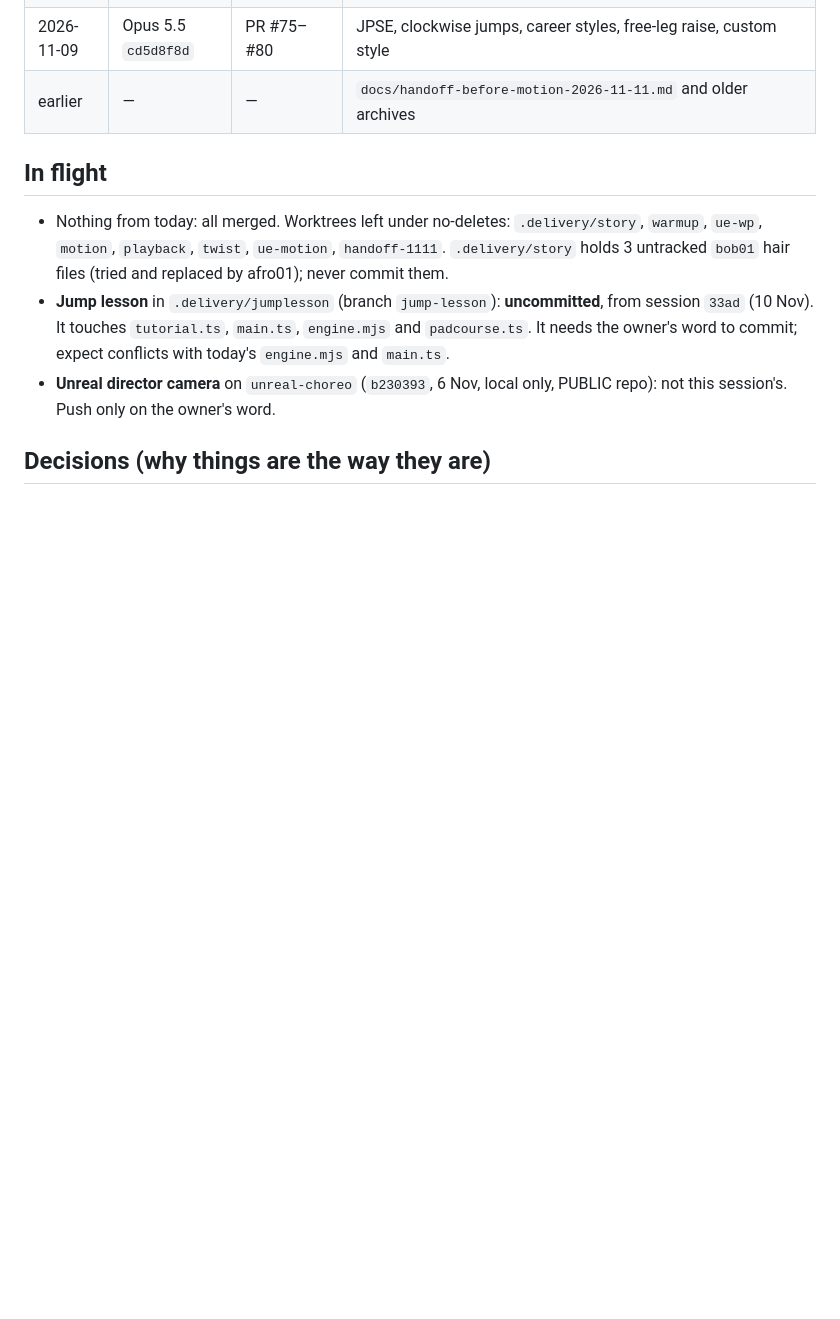
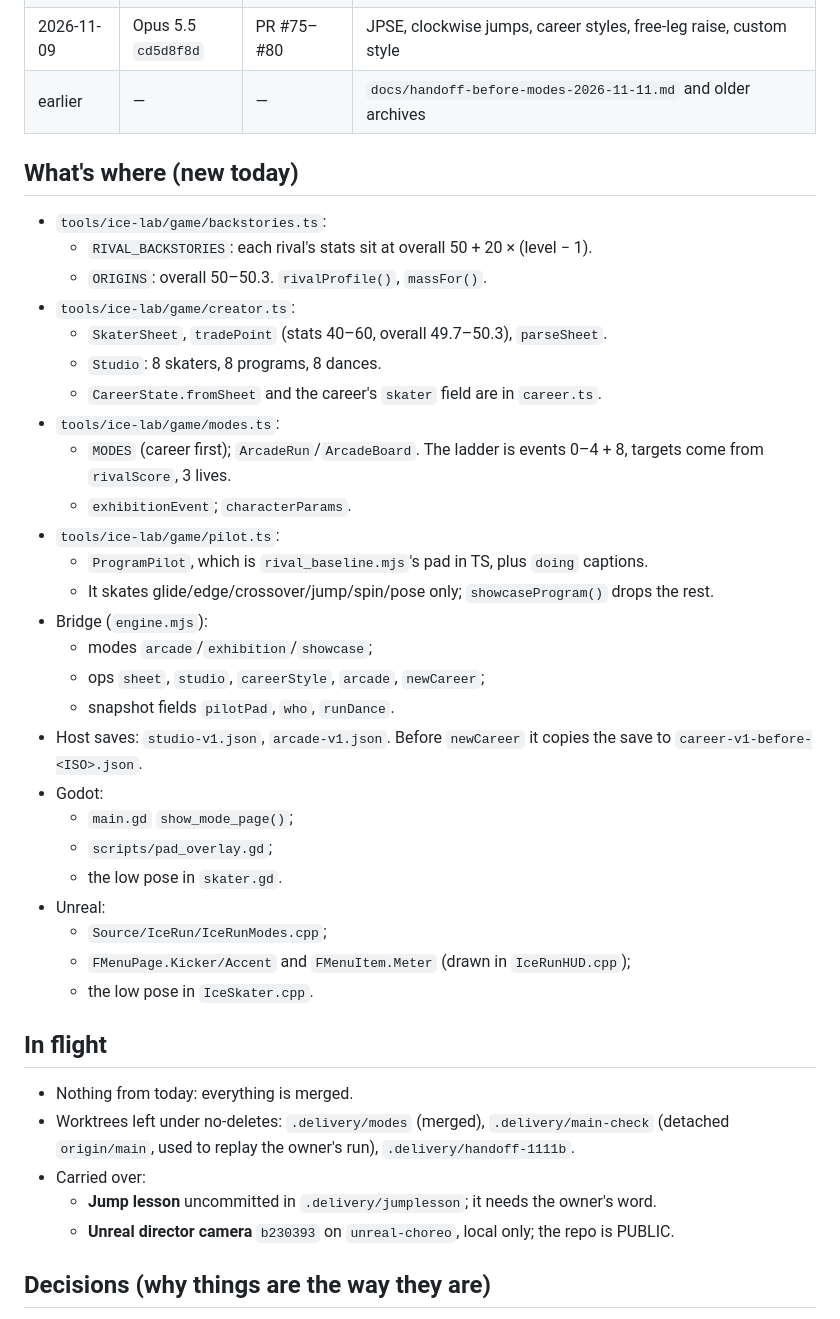
Before and after one commit to 9x25dillon/KoLd__FEEt.ice_skating_, a Markdown page: Hand_off.md, the part around one of its changes. Rendered like a GitHub page; blank space fills up the shorter version.

```diff
--- a/Hand_off.md
+++ b/Hand_off.md
@@ -27,9 +26,39 @@
 | 2026-11-09 | Opus 5.5 `cd5d8f8d` | PR #75–#80 | JPSE, clockwise jumps, career styles, free-leg raise, custom style |
-| earlier | — | — | `docs/handoff-before-motion-2026-11-11.md` and older archives |
+| earlier | — | — | `docs/handoff-before-modes-2026-11-11.md` and older archives |
+
+## What's where (new today)
+- `tools/ice-lab/game/backstories.ts`:
+  - `RIVAL_BACKSTORIES`: each rival's stats sit at overall 50 + 20 × (level − 1).
+  - `ORIGINS`: overall 50–50.3. `rivalProfile()`, `massFor()`.
+- `tools/ice-lab/game/creator.ts`:
+  - `SkaterSheet`, `tradePoint` (stats 40–60, overall 49.7–50.3), `parseSheet`.
+  - `Studio`: 8 skaters, 8 programs, 8 dances.
+  - `CareerState.fromSheet` and the career's `skater` field are in `career.ts`.
+- `tools/ice-lab/game/modes.ts`:
+  - `MODES` (career first); `ArcadeRun`/`ArcadeBoard`. The ladder is events 0–4 + 8, targets come from `rivalScore`, 3 lives.
+  - `exhibitionEvent`; `characterParams`.
+- `tools/ice-lab/game/pilot.ts`:
+  - `ProgramPilot`, which is `rival_baseline.mjs`'s pad in TS, plus `doing` captions.
+  - It skates glide/edge/crossover/jump/spin/pose only; `showcaseProgram()` drops the rest.
+- Bridge (`engine.mjs`):
+  - modes `arcade`/`exhibition`/`showcase`;
+  - ops `sheet`, `studio`, `careerStyle`, `arcade`, `newCareer`;
+  - snapshot fields `pilotPad`, `who`, `runDance`.
+- Host saves: `studio-v1.json`, `arcade-v1.json`. Before `newCareer` it copies the save to `career-v1-before-<ISO>.json`.
+- Godot:
+  - `main.gd` `show_mode_page()`;
+  - `scripts/pad_overlay.gd`;
+  - the low pose in `skater.gd`.
+- Unreal:
+  - `Source/IceRun/IceRunModes.cpp`;
+  - `FMenuPage.Kicker/Accent` and `FMenuItem.Meter` (drawn in `IceRunHUD.cpp`);
+  - the low pose in `IceSkater.cpp`.
 
 ## In flight
-- Nothing from today: all merged. Worktrees left under no-deletes: `.delivery/story`, `warmup`, `ue-wp`, `motion`, `playback`, `twist`, `ue-motion`, `handoff-1111`. `.delivery/story` holds 3 untracked `bob01` hair files (tried and replaced by afro01); never commit them.
-- **Jump lesson** in `.delivery/jumplesson` (branch `jump-lesson`): **uncommitted**, from session `33ad` (10 Nov). It touches `tutorial.ts`, `main.ts`, `engine.mjs` and `padcourse.ts`. It needs the owner's word to commit; expect conflicts with today's `engine.mjs` and `main.ts`.
-- **Unreal director camera** on `unreal-choreo` (`b230393`, 6 Nov, local only, PUBLIC repo): not this session's. Push only on the owner's word.
+- Nothing from today: everything is merged.
+- Worktrees left under no-deletes: `.delivery/modes` (merged), `.delivery/main-check` (detached `origin/main`, used to replay the owner's run), `.delivery/handoff-1111b`.
+- Carried over:
+  - **Jump lesson** uncommitted in `.delivery/jumplesson`; it needs the owner's word.
+  - **Unreal director camera** `b230393` on `unreal-choreo`, local only; the repo is PUBLIC.
 
 ## Decisions (why things are the way they are)
```
Also changed, not shown: other parts of Hand_off.md (+76 -76 lines), docs/handoff-before-modes-2026-11-11.md (added, +122 -0 lines).
